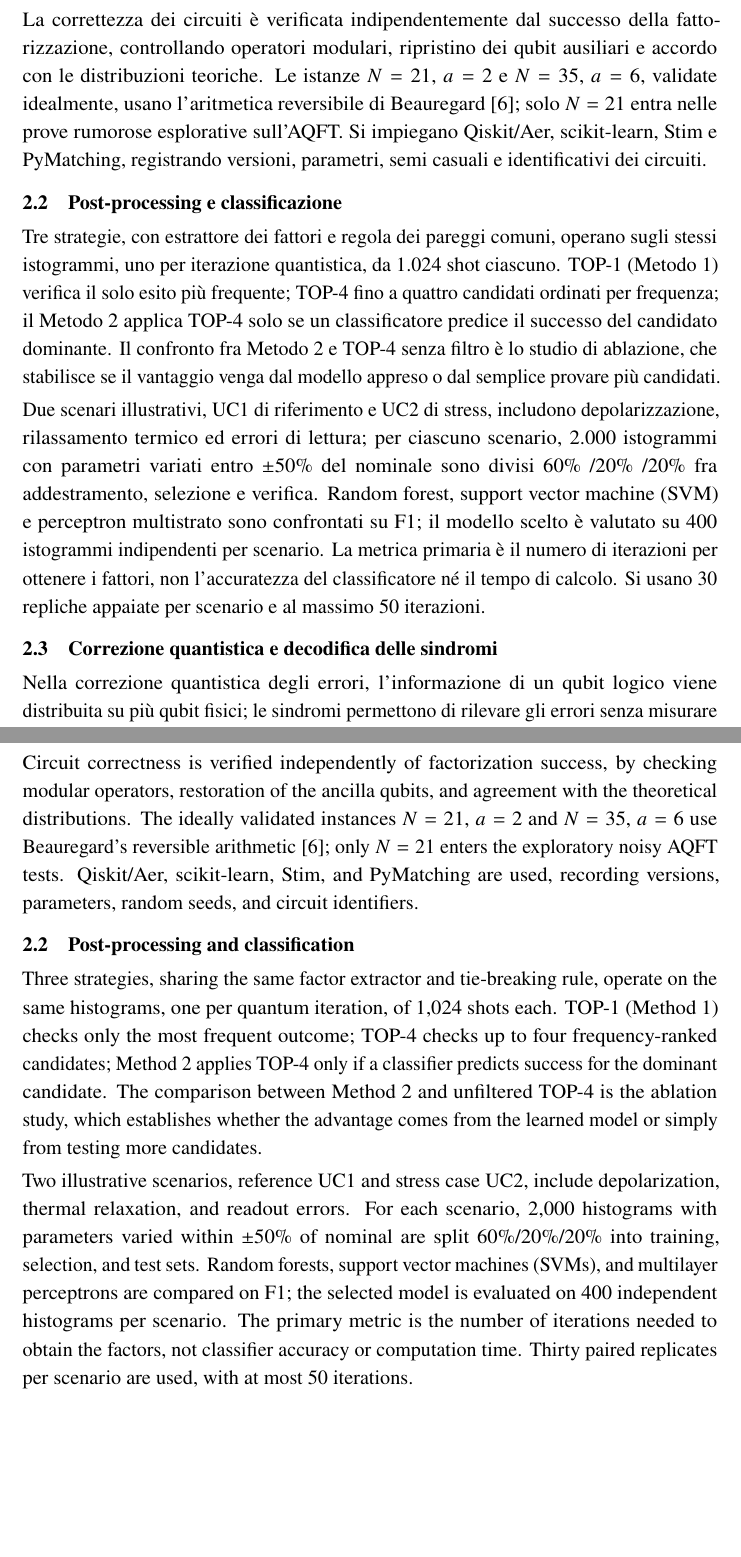
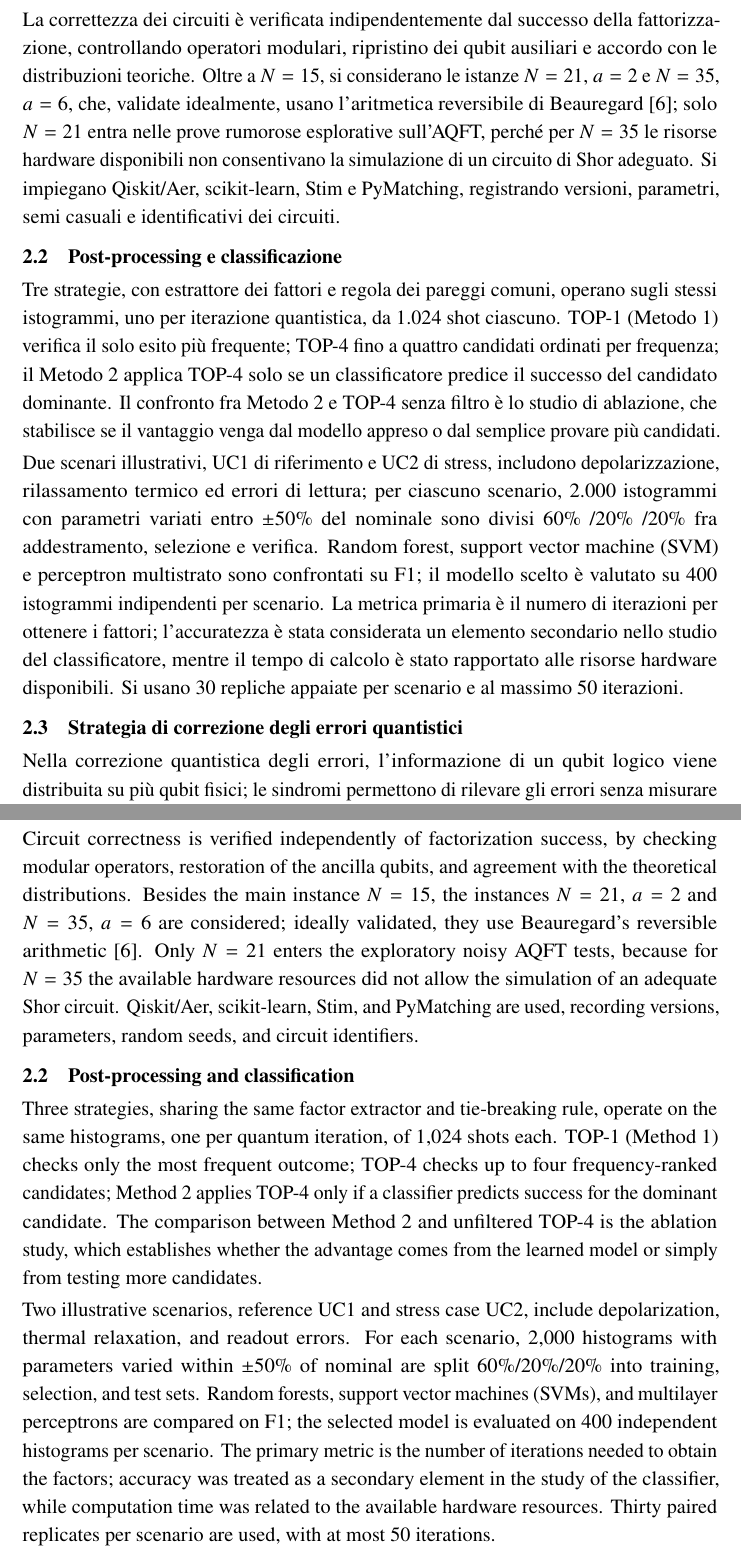
Before and after one commit to claudio-dragotta/shor-nisq-qec-thesis, a LaTeX document (file_latex_sommario/main.tex, which reads file_latex_sommario/sezioni/02_materiali_metodi.tex, file_latex_sommario/sezioni_en/02_materials_methods.tex): two parts of pages 2 and 7 of 10, joined at a grey line, cut so that both start at the same text, the shorter picture padded with empty space. Compiled offline with pdfLaTeX.

Commit message:
Sommario: recepisce la revisione
Sposta la sensibilita' di Shor agli errori di porta nella prima sezione dei
metodi, dopo il riferimento uniforme, ed elimina la sottosezione separata.
Motiva l'esclusione di N=35 dalle prove rumorose con i limiti di risorse,
precisa il ruolo di accuratezza e tempo di calcolo nella valutazione del
classificatore, rinomina le sezioni sulle strategie di correzione e di
ottimizzazione, estende al pilota N=21 la divisione degli shot e cita N=15
fra le istanze verificate idealmente. Versione inglese allineata.

```diff
--- a/file_latex_sommario/sezioni/02_materiali_metodi.tex
+++ b/file_latex_sommario/sezioni/02_materiali_metodi.tex
@@ -18,11 +18,15 @@ tre dei quattro picchi ideali, con probabilità complessiva del 75\%. La verific
 classica è però permissiva e accetta 63 dei 256 valori, tanto che esiti del tutto
 uniformi darebbero comunque un successo di \(63/256 \simeq 24{,}61\%\). Questo riferimento dipende dall'istanza e dal post-processing e non misura la fedeltà dello stato quantistico. Mostra inoltre che fattorizzazioni corrette possono essere ottenute anche quando la distribuzione degli esiti di misura del registro di controllo ha perso gran parte della struttura ideale dei picchi \cite{smolin2013}.
 
+Un esperimento separato valuta la sensibilità di Shor agli errori di porta applicando errori di Pauli indipendenti dopo le porte compilate, escluse le rotazioni virtuali RZ. Per ogni valore di errore si eseguono 20 repliche da 4.096 shot. La probabilità \(p_g\) descrive il rumore fisico per porta e non è direttamente confrontabile con il fallimento logico \(p_L\), poiché Shor non viene eseguito con una compilazione fault-tolerant completa.
+
 La correttezza dei circuiti è verificata indipendentemente dal successo della fattorizzazione,
 controllando operatori modulari, ripristino dei qubit ausiliari e accordo con le
-distribuzioni teoriche. Le istanze \(N = 21\), \(a = 2\) e \(N = 35\),
-\(a = 6\), validate idealmente, usano l'aritmetica reversibile di Beauregard
-\cite{beauregard2002}; solo \(N = 21\) entra nelle prove rumorose esplorative sull'AQFT.
+distribuzioni teoriche. Oltre a \(N = 15\), si considerano le istanze \(N = 21\), \(a = 2\) e
+\(N = 35\), \(a = 6\), che, validate idealmente, usano
+l'aritmetica reversibile di Beauregard \cite{beauregard2002}; solo \(N = 21\) entra nelle
+prove rumorose esplorative sull'AQFT, perché per \(N = 35\) le risorse hardware disponibili
+non consentivano la simulazione di un circuito di Shor adeguato.
 Si impiegano Qiskit/Aer, scikit-learn, Stim e PyMatching, registrando versioni, parametri,
 semi casuali e identificativi dei circuiti.
 
@@ -42,10 +46,12 @@ istogrammi con parametri variati entro \(\pm50\%\) del nominale sono divisi
 60\% /20\% /20\% fra addestramento, selezione e verifica. Random forest, support vector
 machine (SVM) e perceptron multistrato sono confrontati su F1; il modello scelto è
 valutato su 400 istogrammi indipendenti per scenario. La metrica primaria è il numero di
-iterazioni per ottenere i fattori, non l'accuratezza del classificatore né il tempo di
-calcolo. Si usano 30 repliche appaiate per scenario e al massimo 50 iterazioni.
+iterazioni per ottenere i fattori; l'accuratezza è stata considerata un elemento
+secondario nello studio del classificatore, mentre il tempo di calcolo è stato rapportato
+alle risorse hardware disponibili. Si usano 30 repliche appaiate per scenario e al massimo
+50 iterazioni.
 
-\subsection{Correzione quantistica e decodifica delle sindromi}
+\subsection{Strategia di correzione degli errori quantistici}
 
 Nella correzione quantistica degli errori, l'informazione di un qubit logico viene distribuita su più qubit fisici; le sindromi permettono di rilevare gli errori senza misurare direttamente lo stato logico e guidano il decoder nella scelta della correzione.
 
--- a/file_latex_sommario/sezioni_en/02_materials_methods.tex
+++ b/file_latex_sommario/sezioni_en/02_materials_methods.tex
@@ -25,8 +31,10 @@ control-register measurement outcomes has lost most of its ideal peak structure
 Circuit correctness is verified independently of factorization success, by checking
 modular operators, restoration of the ancilla qubits, and agreement with the theoretical
-distributions. The ideally validated instances \(N = 21\), \(a = 2\) and \(N = 35\),
-\(a = 6\) use Beauregard's reversible arithmetic \cite{en-beauregard2002}; only
-\(N = 21\) enters the exploratory noisy AQFT tests. Qiskit/Aer, scikit-learn, Stim, and
+distributions. Besides the main instance \(N = 15\), the instances \(N = 21\), \(a = 2\)
+and \(N = 35\), \(a = 6\) are considered; ideally validated, they use Beauregard's
+reversible arithmetic \cite{en-beauregard2002}. Only \(N = 21\) enters the exploratory
+noisy AQFT tests, because for \(N = 35\) the available hardware resources did not allow
+the simulation of an adequate Shor circuit. Qiskit/Aer, scikit-learn, Stim, and
 PyMatching are used, recording versions, parameters, random seeds, and circuit
 identifiers.
 
@@ -46,6 +54,7 @@ parameters varied within \(\pm50\%\) of nominal are split 60\%/20\%/20\% into tr
 selection, and test sets. Random forests, support vector machines (SVMs), and multilayer
 perceptrons are compared on F1; the selected model is evaluated on 400 independent
 histograms per scenario. The primary metric is the number of iterations needed to obtain
-the factors, not classifier accuracy or computation time. Thirty paired replicates per
+the factors; accuracy was treated as a secondary element in the study of the classifier,
+while computation time was related to the available hardware resources. Thirty paired replicates per
 scenario are used, with at most 50 iterations.
 
```
Also changed, not shown: file_latex_sommario/sezioni/03_risultati.tex (+1 -1 lines), file_latex_sommario/sezioni_en/03_results.tex (+4 -3 lines), file_latex_sommario/sezioni/02_materiali_metodi.tex (8 more changed lines), file_latex_sommario/sezioni_en/02_materials_methods.tex (24 more changed lines).
